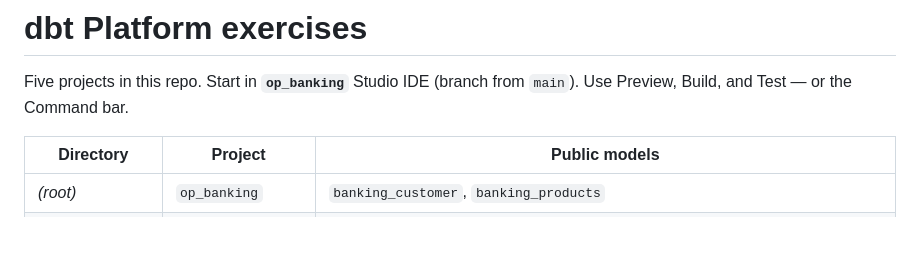
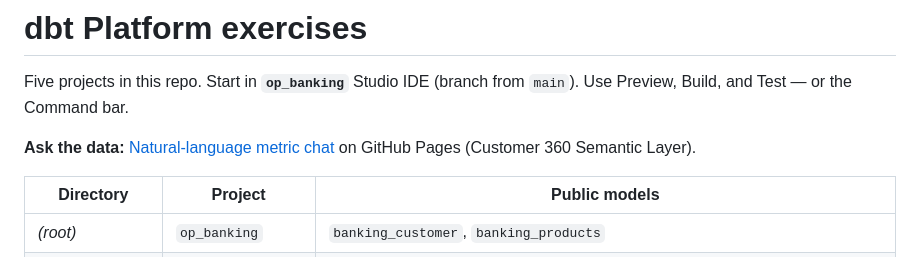
Before and after one commit to ludwig-sewall/demo_banking, a Markdown page: README.md, the part around the change. GitHub-like rendering; blank space fills up the shorter version.

Commit message:
Add NL metric chat Pages site: README.md

```diff
--- a/README.md
+++ b/README.md
@@ -1,6 +1,8 @@
 # dbt Platform exercises
 
 Five projects in this repo. Start in **`op_banking`** Studio IDE (branch from `main`). Use Preview, Build, and Test — or the Command bar.
+
+**Ask the data:** [Natural-language metric chat](https://ludwig-sewall.github.io/op_banking/) on GitHub Pages (Customer 360 Semantic Layer).
 
 | Directory | Project | Public models |
 |---|---|---|
```
